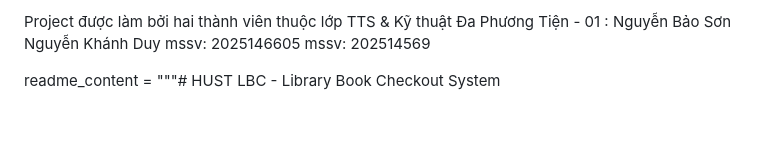
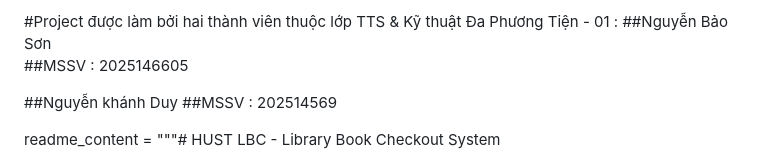
Before and after one commit to SonDVI/Project-Library-Web-Checkout-books, a Markdown page: README.md, the part around the change. Rendered like a GitHub page; blank space fills up the shorter version.

Commit message:
Update member details format in README.md
Reformatted project member information with headings.

```diff
--- a/README.md
+++ b/README.md
@@ -1,7 +1,9 @@
-Project được làm bởi hai thành viên thuộc lớp TTS & Kỹ thuật Đa Phương Tiện - 01 :
-Nguyễn Bảo Sơn                          Nguyễn Khánh Duy
-mssv: 2025146605                        mssv: 202514569
+#Project được làm bởi hai thành viên thuộc lớp TTS & Kỹ thuật Đa Phương Tiện - 01 :
+##Nguyễn Bảo Sơn
+##MSSV : 2025146605
 
+##Nguyễn khánh Duy
+##MSSV : 202514569
 
 
 readme_content = """# HUST LBC - Library Book Checkout System
```
